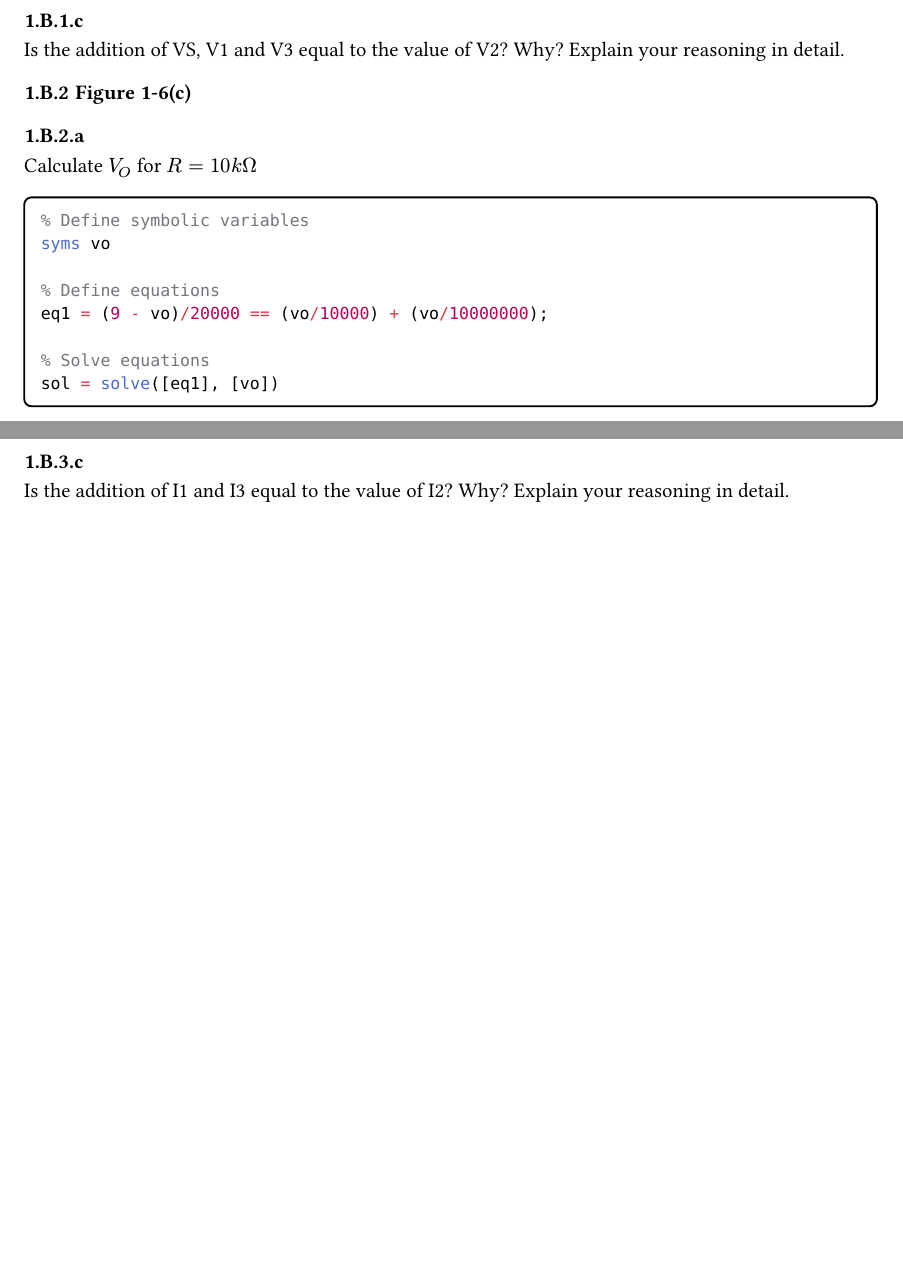
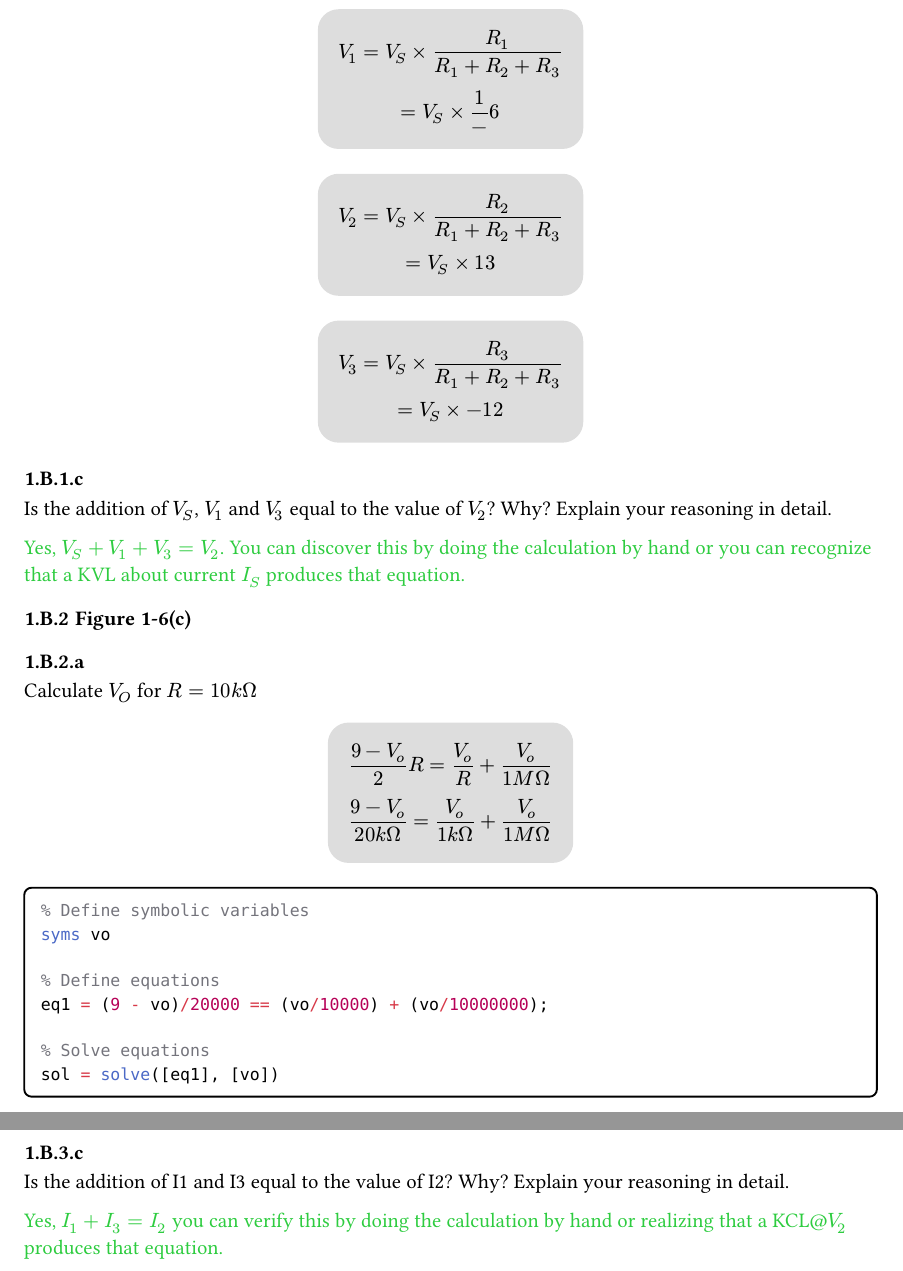
Before and after one commit to malachycrossan/EEL3123C, a Typst document (Lab01-DC-Measurements/Calculations.typ): two parts of pages 4 and 5 of 5 before the commit and two parts of pages 4 and 6 of 6 after it, joined at a grey line, cut at the place of the change, the shorter picture padded with empty space. Compiled offline with Typst 0.15.

Commit message:
Lab01: Rough-Draft

````diff
--- a/Lab01-DC-Measurements/Calculations.typ
+++ b/Lab01-DC-Measurements/Calculations.typ
@@ -94,6 +96,7 @@ sol =
     v2: 3
     v3: -9/2
 ```
+
 $
   i_s &= -150 mu A\
   v_1 &= -1.5v \
@@ -106,4 +106,6 @@ Calculate V1, V2 and V3 again using the voltage division rule and compare the va
 
 ====
-Is the addition of VS, V1 and V3 equal to the value of V2? Why? Explain your reasoning in detail.
-//TODO yes
+Calculate $V_1$, $V_2$ and $V_3$ again using the voltage division rule and compare the values with those determined in Part a.
+$
+  V_1 = V_S times R_1/(R_1 + R_2 + R_3)\
+  = V_S times 1/-6\
@@ -110,8 +119,18 @@ Is the addition of VS, V1 and V3 equal to the value of V2? Why? Explain your rea
+  = V_S times -1\2
+$
+
+====
+Is the addition of $V_S$, $V_1$ and $V_3$ equal to the value of $V_2$? Why? Explain your reasoning in detail.
+
+#text(fill: green)[Yes, $V_S + V_1 + V_3 = V_2$. You can discover this by doing the calculation by hand or you can recognize that a KVL about current $I_S$ produces that equation.]
 
 === Figure 1-6(c)
 ====
 Calculate $V_O$ for $R=10 k Omega$
-
+$
+  (9 - V_o)/2R = V_o/R + V_o/(1 M Omega)\
+  (9 - V_o)/(20 k Omega) = V_o/(1 k Omega) + V_o/(1 M Omega)\
+$
 
 ```MATLAB
 % Define symbolic variables
@@ -129,8 +148,16 @@ sol =
    4500/1501
 ```
 
+$
+  V_o = //TODO
+$
+
 ====
 Calculate $V_O$ for $R=10 M Omega$
+$
+  (9 - V_o)/2R = V_o/R + V_o/(1 M Omega)
+  (9 - V_o)/(20 M Omega) = V_o/(1 M Omega) + V_o/(1 M Omega)\
+$
 
 ```MATLAB
 % Define symbolic variables
@@ -190,6 +219,11 @@ $
 
 ====
 Calculate I2 and I3 again using the current division rule and compare the values with those determined in Part a.
-
+$
+  I_1 = I_S times (R_2 + R_3)/(R_1 + R_2 + R_3)\
+  I_1 = I_S times -1\2
+$
 ====
 Is the addition of I1 and I3 equal to the value of I2? Why? Explain your reasoning in detail.
+
+#text(fill: green)[Yes, $I_1 + I_3 = I_2$ you can verify this by doing the calculation by hand or realizing that a KCL@$V_2$ produces that equation.]
````
Also changed, not shown: Lab01-DC-Measurements/Calculations.typ (18 more changed lines).
